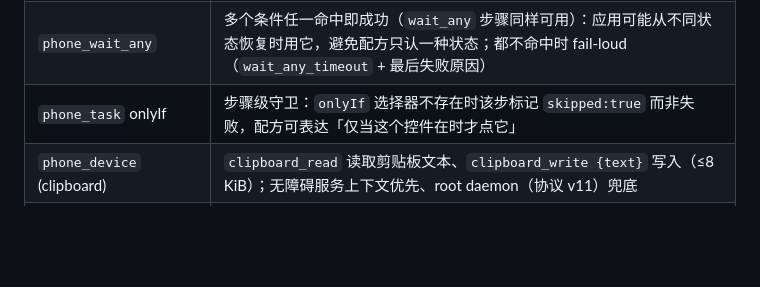
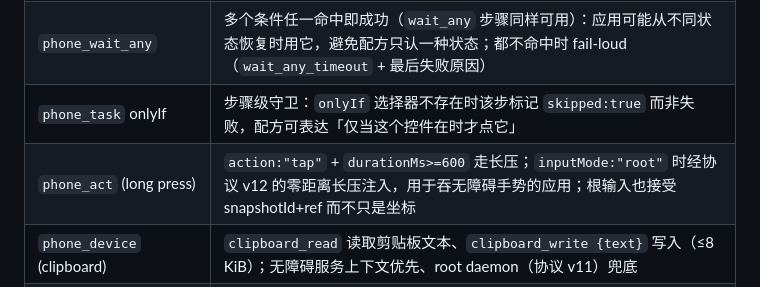
Before and after one commit to decrypthub/AndroidDecryptHub, a Markdown page: docs/REQUIREMENTS.md, the part around the change. Rendered like a GitHub page; blank space fills up the shorter version.

```diff
--- a/docs/REQUIREMENTS.md
+++ b/docs/REQUIREMENTS.md
@@ -1528,6 +1528,7 @@ Host ADH Daemon / MCP  →  自动化 TCP 8763（loopback + adb reverse）  →
 | `phone_act` (ime) | 对聚焦控件执行 IME 动作键（search/done/go/send/next/previous）；应用忽略自家提交按钮时用它，Android 11 以下或无输入框时明确失败 |
 | `phone_wait_any` | 多个条件任一命中即成功（`wait_any` 步骤同样可用）：应用可能从不同状态恢复时用它，避免配方只认一种状态；都不命中时 fail-loud（`wait_any_timeout` + 最后失败原因） |
 | `phone_task` onlyIf | 步骤级守卫：`onlyIf` 选择器不存在时该步标记 `skipped:true` 而非失败，配方可表达「仅当这个控件在时才点它」 |
+| `phone_act` (long press) | `action:"tap"` + `durationMs>=600` 走长压；`inputMode:"root"` 时经协议 v12 的零距离长压注入，用于吞无障碍手势的应用；根输入也接受 snapshotId+ref 而不只是坐标 |
 | `phone_device` (clipboard) | `clipboard_read` 读取剪贴板文本、`clipboard_write {text}` 写入（≤8 KiB）；无障碍服务上下文优先、root daemon（协议 v11）兜底 |
 | `phone_device` (volume) | `volume_status` 读取 music/ring/alarm/voice 当前值与最大值；`volume_set {stream, index}` 写入（夹到该流上限，未知流拒绝）。协议 v10 |
 | `GET /api/skills` | 列出配方库（名称/描述/步数/参数/运行次数），供 Web「技能库」页展示 |
```
Also changed, not shown: docs/PROGRESS.md (+3 -0 lines).
